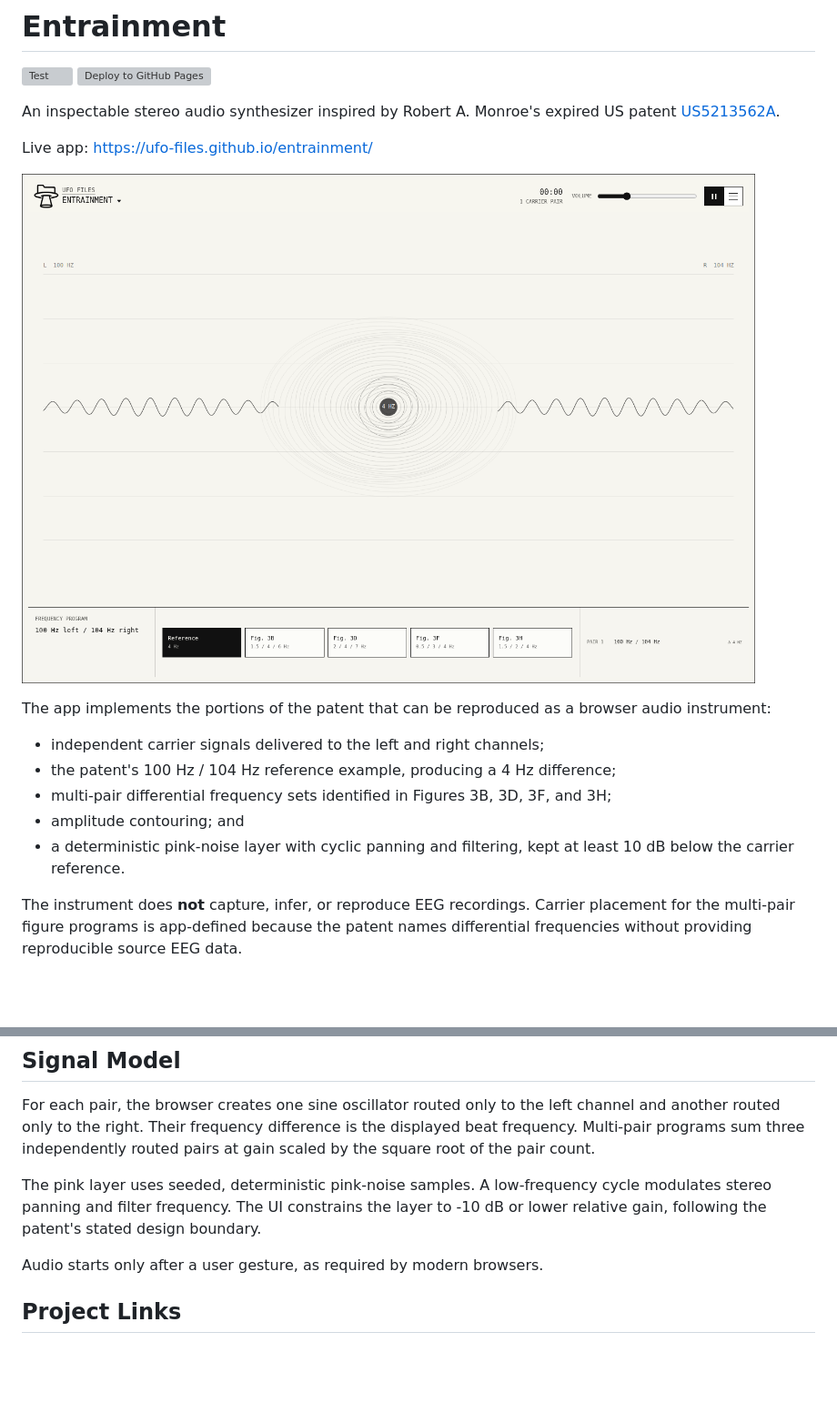
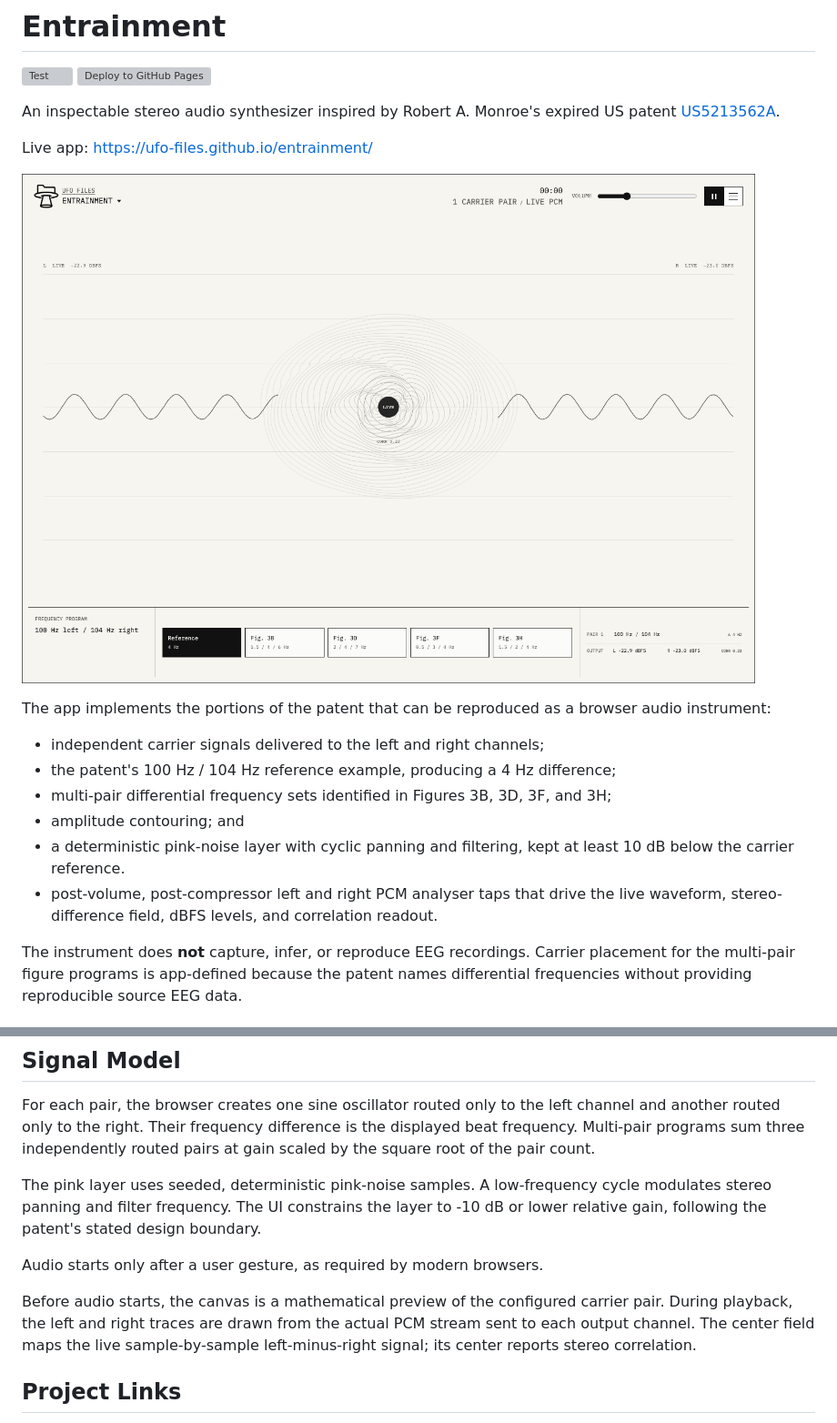
Before and after one commit to ufo-files/entrainment, a Markdown page: README.md, 2 parts joined by grey strips. Shown: that part at 91% size. GitHub-like rendering; pictures changed too: screenshots/entrainment-desktop.png; blank space fills up the shorter version; grey boxes are pictures that could not be loaded.

Commit message:
Render live stereo output telemetry

```diff
--- a/README.md
+++ b/README.md
@@ -20,6 +20,8 @@ browser audio instrument:
 - amplitude contouring; and
 - a deterministic pink-noise layer with cyclic panning and filtering, kept at
   least 10 dB below the carrier reference.
+- post-volume, post-compressor left and right PCM analyser taps that drive the
+  live waveform, stereo-difference field, dBFS levels, and correlation readout.
 
 The instrument does **not** capture, infer, or reproduce EEG recordings. Carrier
 placement for the multi-pair figure programs is app-defined because the patent
@@ -65,6 +67,11 @@ to -10 dB or lower relative gain, following the patent's stated design boundary.
 
 Audio starts only after a user gesture, as required by modern browsers.
 
+Before audio starts, the canvas is a mathematical preview of the configured
+carrier pair. During playback, the left and right traces are drawn from the
+actual PCM stream sent to each output channel. The center field maps the live
+sample-by-sample left-minus-right signal; its center reports stereo correlation.
+
 ## Project Links
 
 - [UFO Files](https://ufo-files.app/)
```
Also changed, not shown: screenshots/entrainment-mobile.png, 8 other files.
